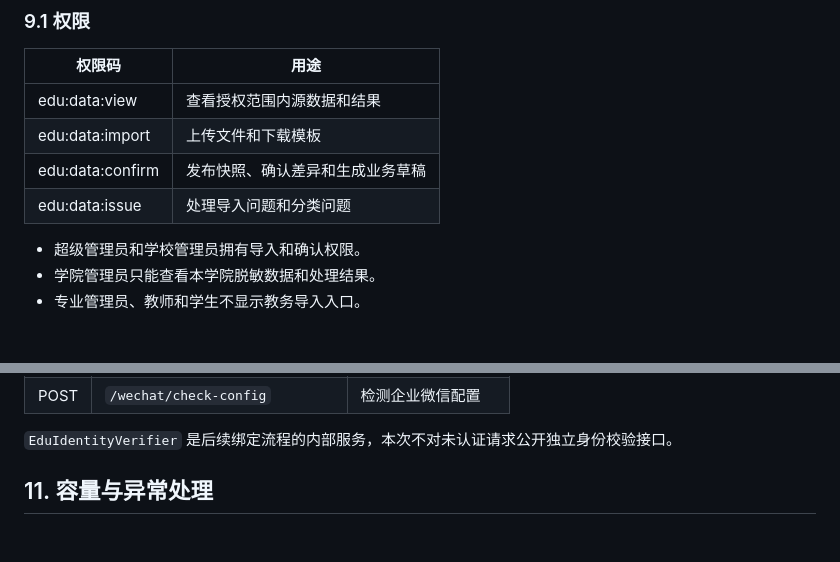
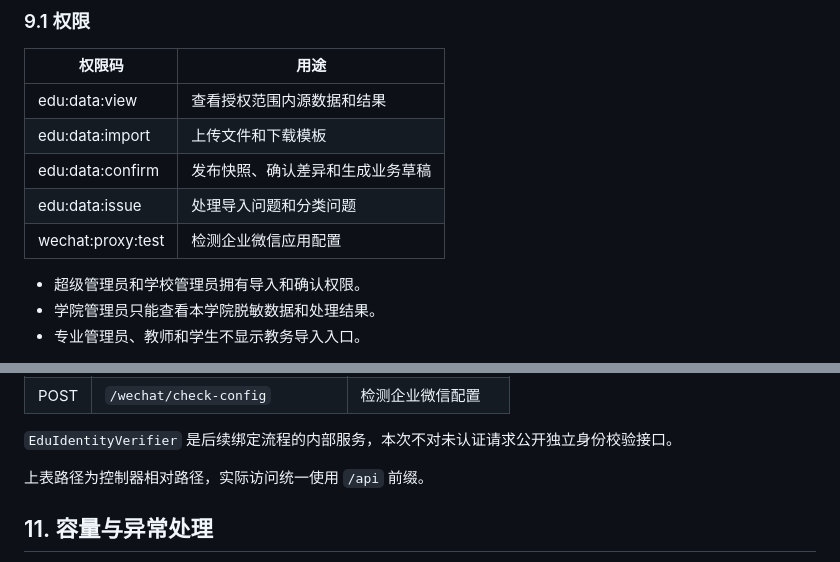
Before and after one commit to isle24/practicalSystem, a Markdown page: doc/42-教务标准数据导入与企业微信配置检测设计.md, 2 parts joined by grey strips. Rendered like a GitHub page; blank space fills up the shorter version.

```diff
--- a/doc/42-教务标准数据导入与企业微信配置检测设计.md
+++ b/doc/42-教务标准数据导入与企业微信配置检测设计.md
@@ -309,6 +309,7 @@ fontend/pc/src/styles.css
 | edu:data:import | 上传文件和下载模板 |
 | edu:data:confirm | 发布快照、确认差异和生成业务草稿 |
 | edu:data:issue | 处理导入问题和分类问题 |
+| wechat:proxy:test | 检测企业微信应用配置 |
 
 - 超级管理员和学校管理员拥有导入和确认权限。
 - 学院管理员只能查看本学院脱敏数据和处理结果。
@@ -347,6 +348,8 @@ fontend/pc/src/styles.css
 | POST | `/wechat/check-config` | 检测企业微信配置 |
 
 `EduIdentityVerifier` 是后续绑定流程的内部服务，本次不对未认证请求公开独立身份校验接口。
+
+上表路径为控制器相对路径，实际访问统一使用 `/api` 前缀。
 
 ## 11. 容量与异常处理
 
```
Also changed, not shown: doc/43-教务标准数据导入与企业微信配置检测实施计划.md (added, +282 -0 lines).
